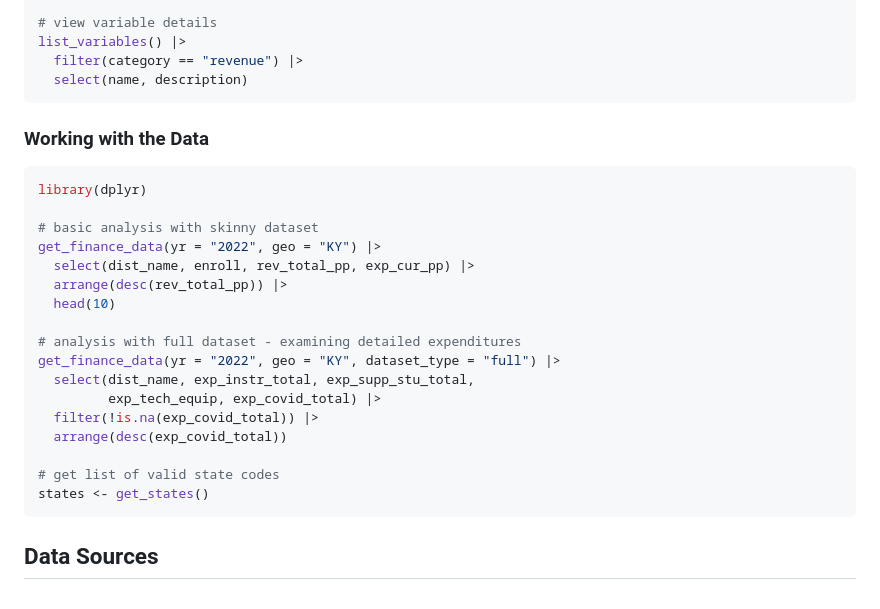
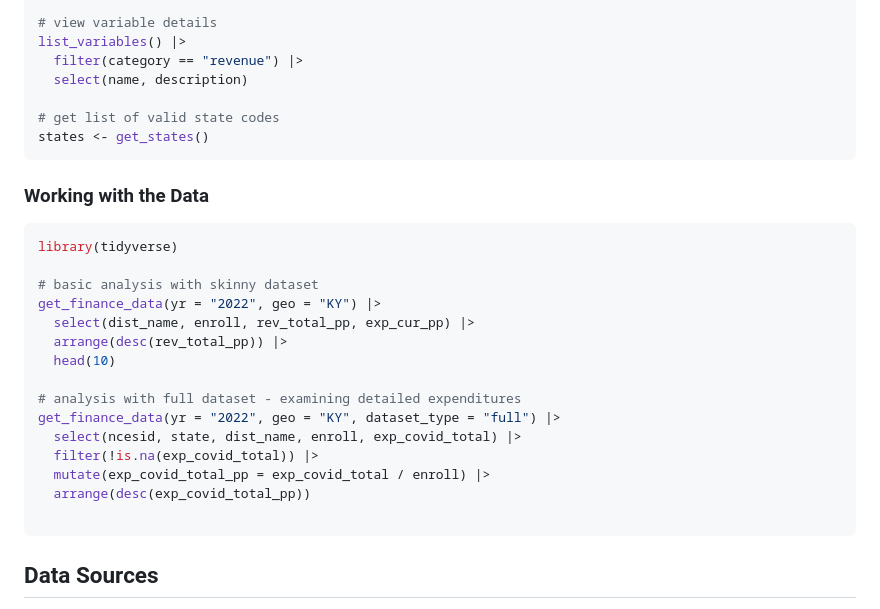
Before and after one commit to bellwetherorg/devedfinr, a Markdown page: README.md, the part around the change. GitHub-like rendering.

Commit message:
tidy up usage example in README

````diff
--- a/README.md
+++ b/README.md
@@ -64,12 +64,15 @@ unique(list_variables(dataset_type = "full")$category)
 list_variables() |>
   filter(category == "revenue") |>
   select(name, description)
+
+# get list of valid state codes
+states <- get_states()
 ```
 
 ### Working with the Data
 
 ```r
-library(dplyr)
+library(tidyverse)
 
 # basic analysis with skinny dataset
 get_finance_data(yr = "2022", geo = "KY") |>
@@ -79,13 +82,11 @@ get_finance_data(yr = "2022", geo = "KY") |>
 
 # analysis with full dataset - examining detailed expenditures
 get_finance_data(yr = "2022", geo = "KY", dataset_type = "full") |>
-  select(dist_name, exp_instr_total, exp_supp_stu_total,
-         exp_tech_equip, exp_covid_total) |>
+  select(ncesid, state, dist_name, enroll, exp_covid_total) |>
   filter(!is.na(exp_covid_total)) |>
-  arrange(desc(exp_covid_total))
+  mutate(exp_covid_total_pp = exp_covid_total / enroll) |>
+  arrange(desc(exp_covid_total_pp))
 
-# get list of valid state codes
-states <- get_states()
 ```
 
 ## Data Sources
````
